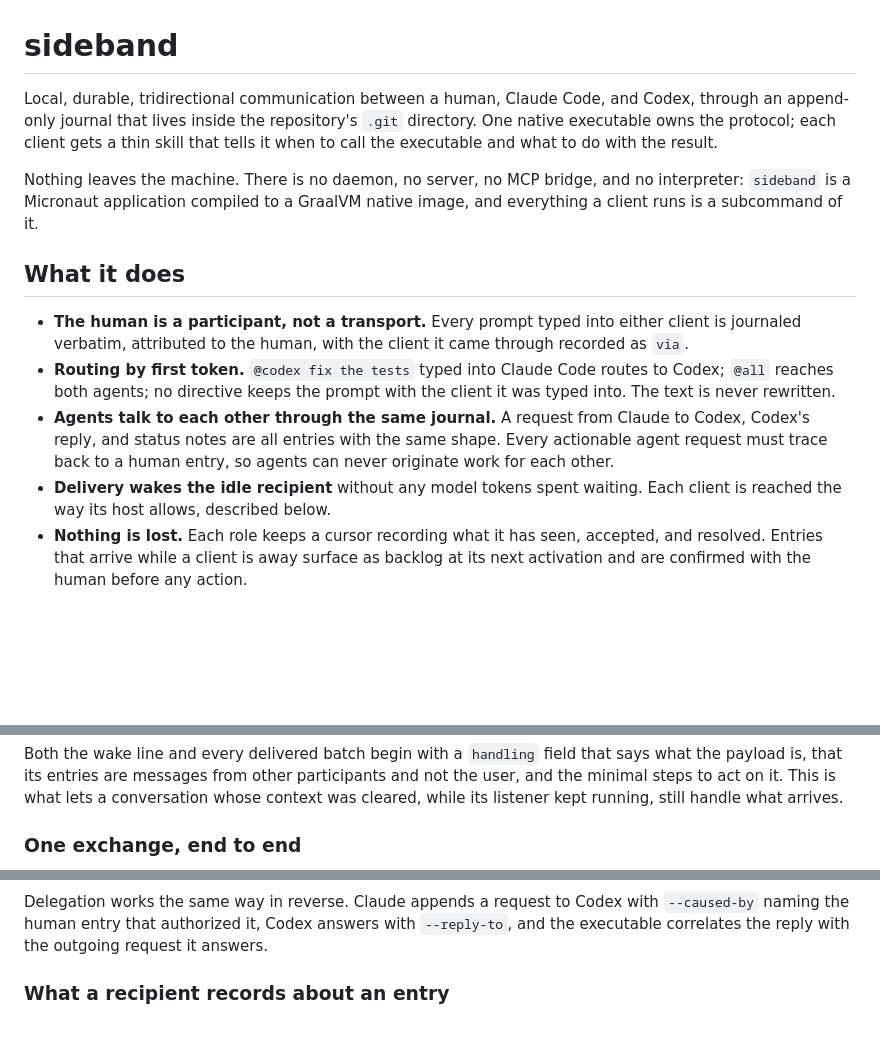
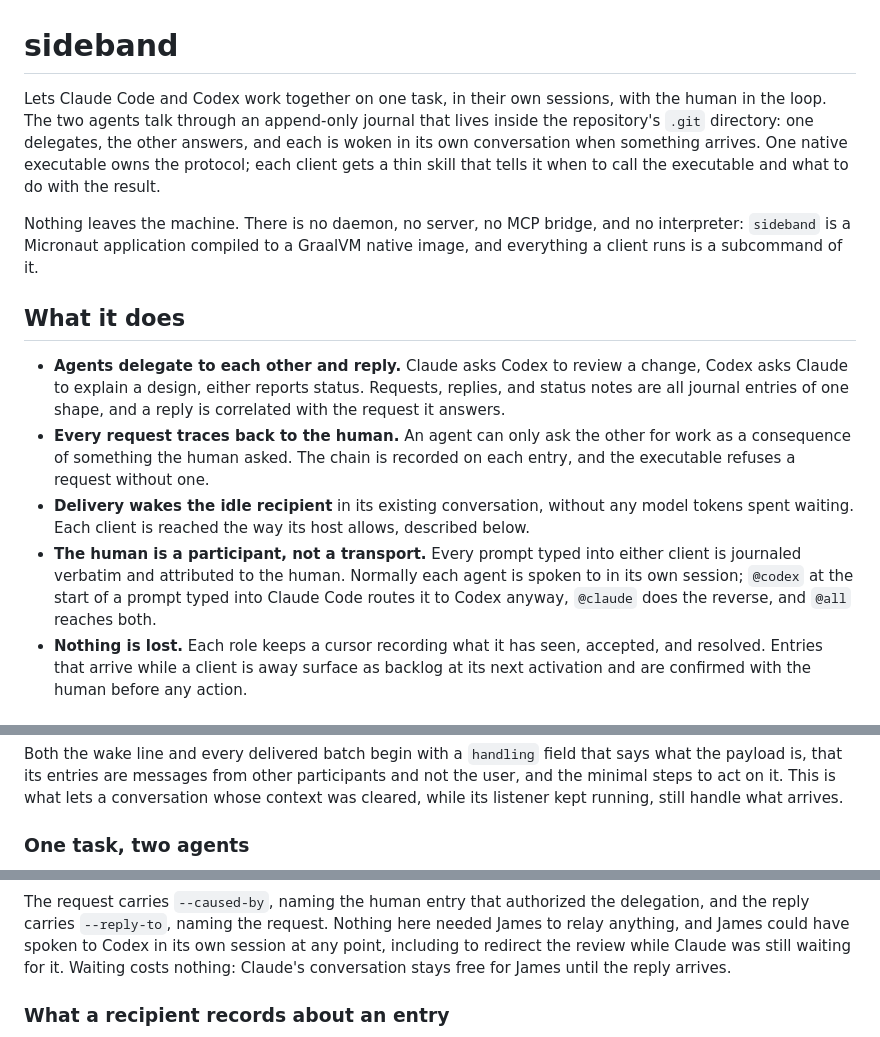
Before and after one commit to moltenbits/sideband, a Markdown page: README.md, 3 parts joined by grey strips. GitHub-like rendering; blank space fills up the shorter version.

Commit message:
Center the README on Claude and Codex sharing a task

````diff
--- a/README.md
+++ b/README.md
@@ -1,9 +1,11 @@
 # sideband
 
-Local, durable, tridirectional communication between a human, Claude Code, and
-Codex, through an append-only journal that lives inside the repository's `.git`
-directory. One native executable owns the protocol; each client gets a thin
-skill that tells it when to call the executable and what to do with the result.
+Lets Claude Code and Codex work together on one task, in their own sessions,
+with the human in the loop. The two agents talk through an append-only journal
+that lives inside the repository's `.git` directory: one delegates, the other
+answers, and each is woken in its own conversation when something arrives. One
+native executable owns the protocol; each client gets a thin skill that tells
+it when to call the executable and what to do with the result.
 
 Nothing leaves the machine. There is no daemon, no server, no MCP bridge, and
 no interpreter: `sideband` is a Micronaut application compiled to a GraalVM
@@ -11,18 +13,21 @@ native image, and everything a client runs is a subcommand of it.
 
 ## What it does
 
+- **Agents delegate to each other and reply.** Claude asks Codex to review
+  a change, Codex asks Claude to explain a design, either reports status.
+  Requests, replies, and status notes are all journal entries of one shape,
+  and a reply is correlated with the request it answers.
+- **Every request traces back to the human.** An agent can only ask the
+  other for work as a consequence of something the human asked. The chain is
+  recorded on each entry, and the executable refuses a request without one.
+- **Delivery wakes the idle recipient** in its existing conversation, without
+  any model tokens spent waiting. Each client is reached the way its host
+  allows, described below.
 - **The human is a participant, not a transport.** Every prompt typed into
-  either client is journaled verbatim, attributed to the human, with the
-  client it came through recorded as `via`.
-- **Routing by first token.** `@codex fix the tests` typed into Claude Code
-  routes to Codex; `@all` reaches both agents; no directive keeps the prompt
-  with the client it was typed into. The text is never rewritten.
-- **Agents talk to each other through the same journal.** A request from
-  Claude to Codex, Codex's reply, and status notes are all entries with the
-  same shape. Every actionable agent request must trace back to a human entry,
-  so agents can never originate work for each other.
-- **Delivery wakes the idle recipient** without any model tokens spent
-  waiting. Each client is reached the way its host allows, described below.
+  either client is journaled verbatim and attributed to the human. Normally
+  each agent is spoken to in its own session; `@codex` at the start of a
+  prompt typed into Claude Code routes it to Codex anyway, `@claude` does the
+  reverse, and `@all` reaches both.
 - **Nothing is lost.** Each role keeps a cursor recording what it has seen,
   accepted, and resolved. Entries that arrive while a client is away surface as
   backlog at its next activation and are confirmed with the human before any
@@ -95,7 +98,7 @@ participants and not the user, and the minimal steps to act on it. This is
 what lets a conversation whose context was cleared, while its listener kept
 running, still handle what arrives.
 
-### One exchange, end to end
+### One task, two agents
 
 ```mermaid
 sequenceDiagram
@@ -122,9 +123,11 @@ sequenceDiagram
 ```
 
-Delegation works the same way in reverse. Claude appends a request to Codex
-with `--caused-by` naming the human entry that authorized it, Codex answers
-with `--reply-to`, and the executable correlates the reply with the outgoing
-request it answers.
+The request carries `--caused-by`, naming the human entry that authorized the
+delegation, and the reply carries `--reply-to`, naming the request. Nothing
+here needed James to relay anything, and James could have spoken to Codex in
+its own session at any point, including to redirect the review while Claude
+was still waiting for it. Waiting costs nothing: Claude's conversation stays
+free for James until the reply arrives.
 
 ### What a recipient records about an entry
 
````
Also changed, not shown: other parts of README.md (+23 -27 lines).
